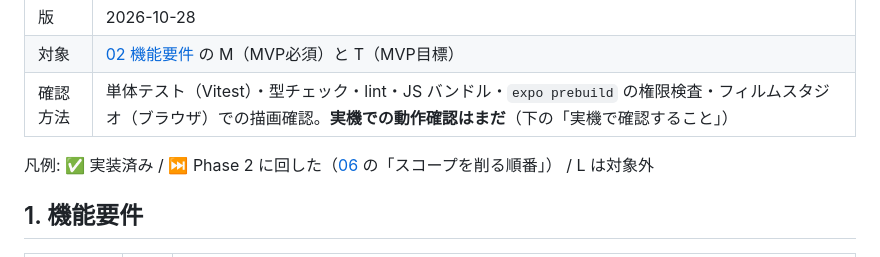
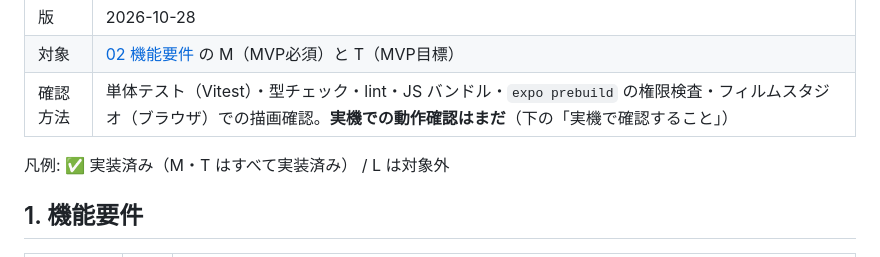
Before and after one commit to dorachan121/fanT, a Markdown page: docs/requirements/08-implementation-status.md, the part around the change. GitHub-like rendering.

Commit message:
Status: every M and T requirement is implemented
Co-Authored-By: Claude Opus 5.5 <noreply@anthropic.com>
Claude-Session: https://claude.ai/code/session_01LvkGm8SbipVoXXVDw8sdhY

```diff
--- a/docs/requirements/08-implementation-status.md
+++ b/docs/requirements/08-implementation-status.md
@@ -6,7 +6,7 @@
 | 対象 | [02 機能要件](02-functional-requirements.md) の M（MVP必須）と T（MVP目標） |
 | 確認方法 | 単体テスト（Vitest）・型チェック・lint・JS バンドル・`expo prebuild` の権限検査・フィルムスタジオ（ブラウザ）での描画確認。**実機での動作確認はまだ**（下の「実機で確認すること」） |
 
-凡例: ✅ 実装済み / ⏭ Phase 2 に回した（[06](06-open-issues.md) の「スコープを削る順番」） / L は対象外
+凡例: ✅ 実装済み（M・T はすべて実装済み） / L は対象外
 
 ## 1. 機能要件
 
```
